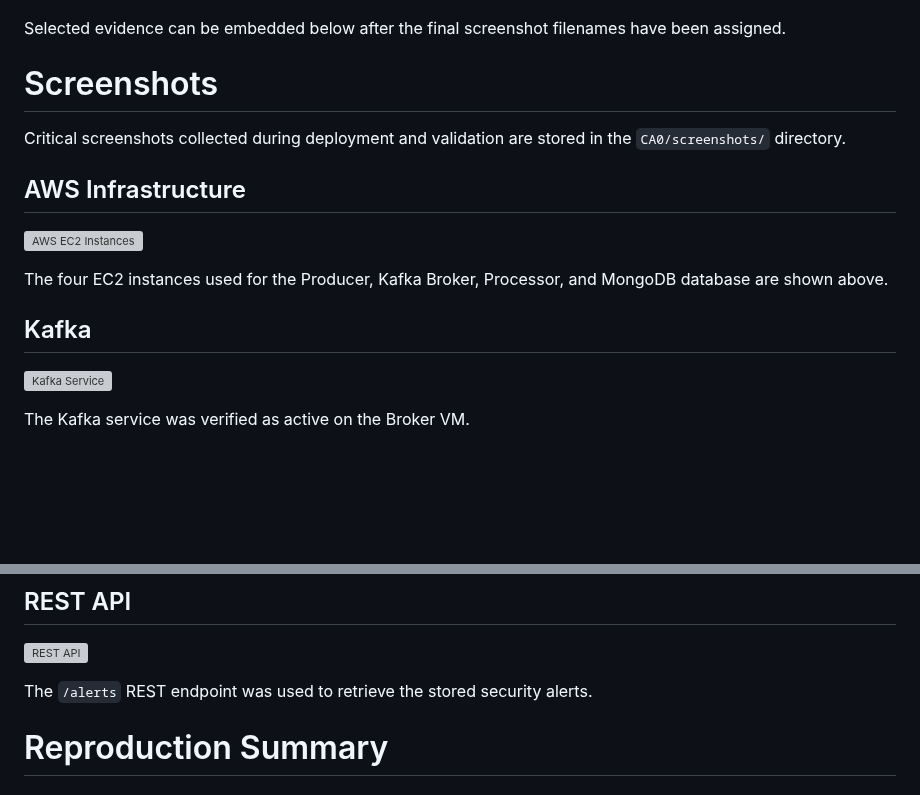
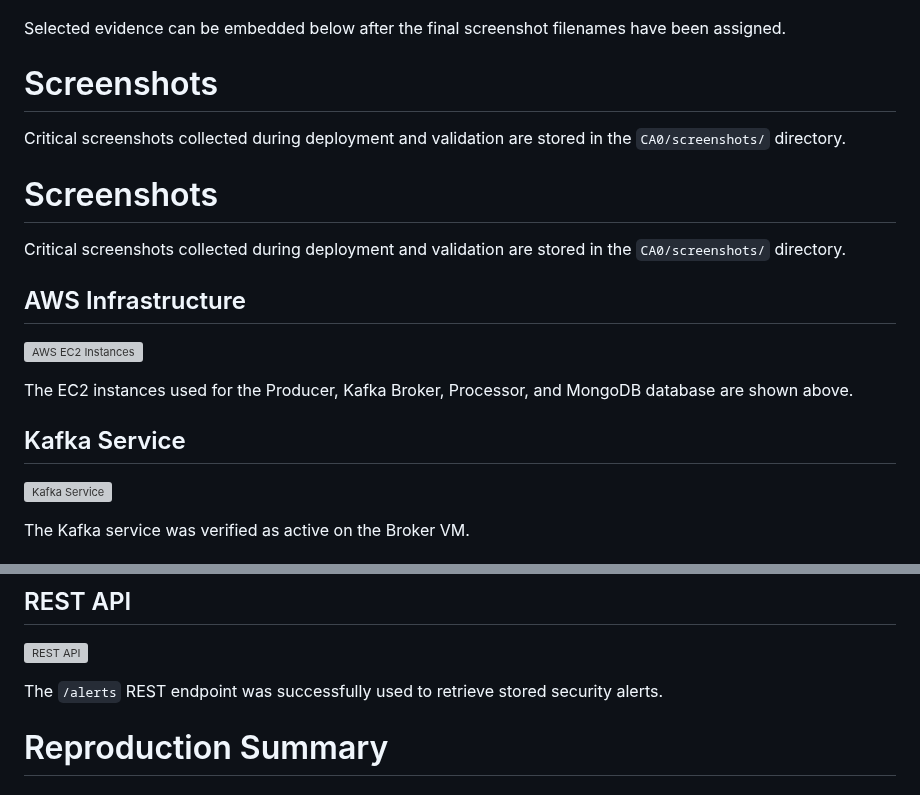
Before and after one commit to monikabasnet/CloudComputing, a Markdown page: README.md, 2 parts joined by grey strips. Drawn GitHub-style; blank space fills up the shorter version; grey boxes are pictures that could not be loaded.

```diff
--- a/README.md
+++ b/README.md
@@ -1515,13 +1515,17 @@ Selected evidence can be embedded below after the final screenshot filenames hav
 
 Critical screenshots collected during deployment and validation are stored in the `CA0/screenshots/` directory.
 
+# Screenshots
+
+Critical screenshots collected during deployment and validation are stored in the `CA0/screenshots/` directory.
+
 ## AWS Infrastructure
 
 ![AWS EC2 Instances](screenshots/EC2%20Instances.png)
 
-The four EC2 instances used for the Producer, Kafka Broker, Processor, and MongoDB database are shown above.
-
-## Kafka
+The EC2 instances used for the Producer, Kafka Broker, Processor, and MongoDB database are shown above.
+
+## Kafka Service
 
 ![Kafka Service](screenshots/systemctl%20status%20kafka.png)
 
@@ -1561,7 +1559,7 @@ The processed authentication event was verified in MongoDB.
 
 ![REST API](screenshots/Get%20Alerts.png)
 
-The `/alerts` REST endpoint was used to retrieve the stored security alerts.
+The `/alerts` REST endpoint was successfully used to retrieve stored security alerts.
 
 # Reproduction Summary
 
```
Also changed, not shown: other parts of README.md (+11 -17 lines), CA0/screenshots/network-settings.png (added).
